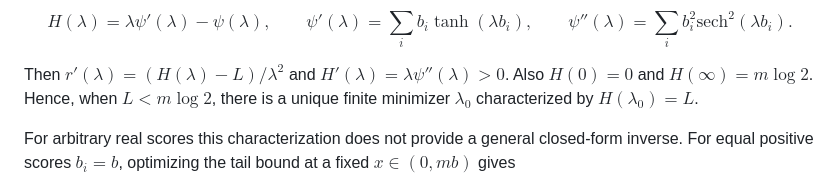
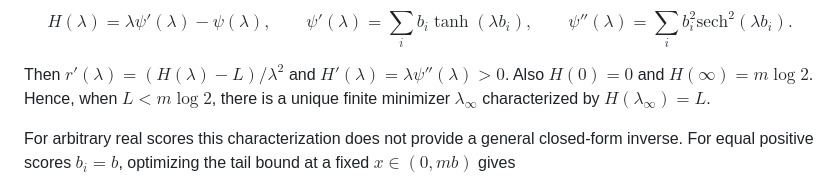
Before and after one commit to Arun-Kuchibhotla/COSI, a Markdown page: cosi_ci_README.md, the part around the change. GitHub-like rendering.

```diff
--- a/cosi_ci_README.md
+++ b/cosi_ci_README.md
@@ -615,7 +615,7 @@ $$
 Then $r'(\lambda)=(H(\lambda)-L)/\lambda^2$ and
 $H'(\lambda)=\lambda\psi''(\lambda)>0$. Also $H(0)=0$ and
 $H(\infty)=m\log2$. Hence, when $L<m\log2$, there is a unique finite
-minimizer $\lambda_0$ characterized by $H(\lambda_0)=L$.
+minimizer $\lambda_{\infty}$ characterized by $H(\lambda_{\infty})=L$.
 
 For arbitrary real scores this characterization does not provide a general
 closed-form inverse. For equal positive scores $b_i=b$, optimizing the
```
